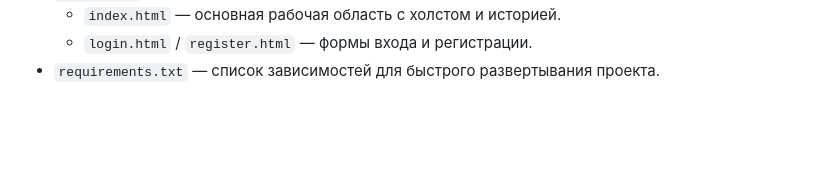
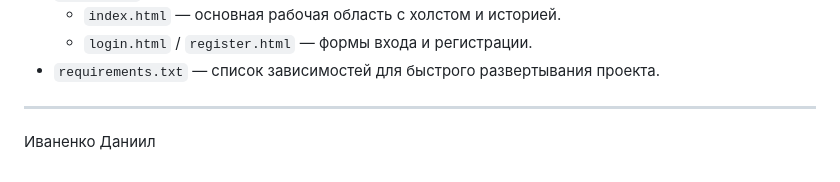
Before and after one commit to rijfa/project_WEB_YaL, a Markdown page: README.md, the part around the change. Rendered like a GitHub page; blank space fills up the shorter version.

```diff
--- a/README.md
+++ b/README.md
@@ -81,3 +81,5 @@
     * `index.html` — основная рабочая область с холстом и историей.
     * `login.html` / `register.html` — формы входа и регистрации.
 * `requirements.txt` — список зависимостей для быстрого развертывания проекта.
+---
+Иваненко Даниил
```
